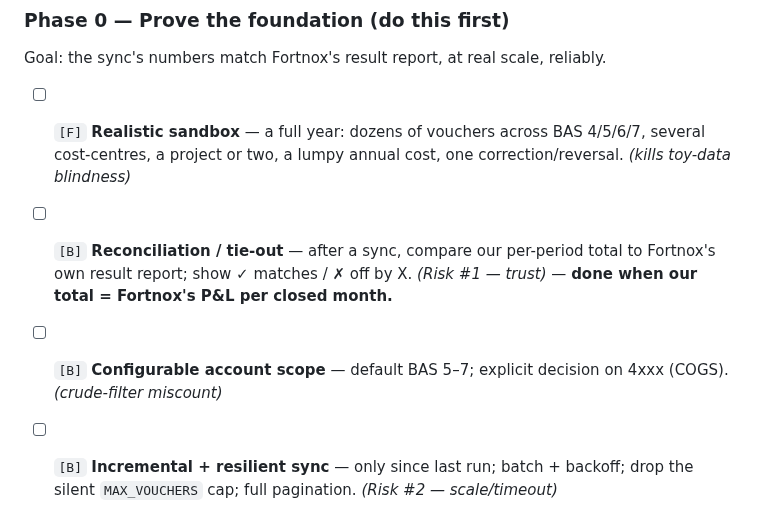
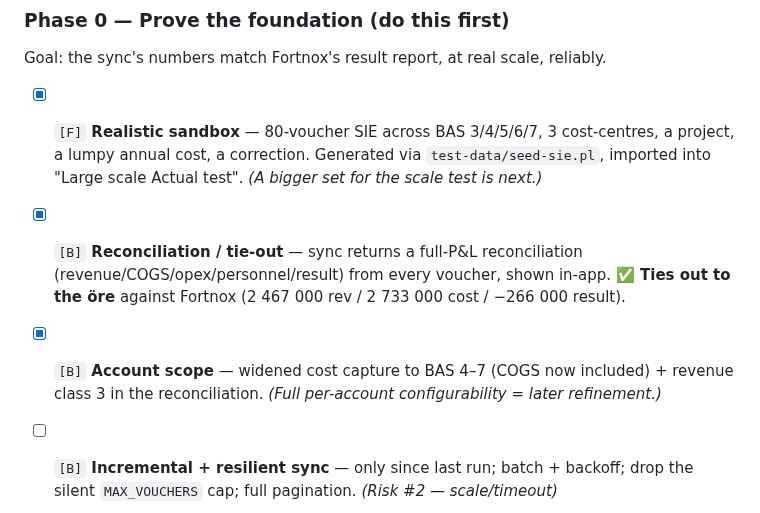
Before and after one commit to Gavuzzi/finance-budget-forecast, a Markdown page: ROADMAP.md, the part around the change. Rendered like a GitHub page.

Commit message:
ROADMAP: Phase 0 reconciliation ties out — mark done
Co-Authored-By: Claude Opus 4.8 <noreply@anthropic.com>

```diff
--- a/ROADMAP.md
+++ b/ROADMAP.md
@@ -192,9 +192,9 @@ the current sync ties out to Fortnox's own P&L at realistic scale.
 
 ### Phase 0 — Prove the foundation (do this first)
 Goal: the sync's numbers match Fortnox's result report, at real scale, reliably.
-- [ ] `[F]` **Realistic sandbox** — a full year: dozens of vouchers across BAS 4/5/6/7, several cost-centres, a project or two, a lumpy annual cost, one correction/reversal. *(kills toy-data blindness)*
-- [ ] `[B]` **Reconciliation / tie-out** — after a sync, compare our per-period total to Fortnox's own result report; show ✓ matches / ✗ off by X. *(Risk #1 — trust)* — **done when our total = Fortnox's P&L per closed month.**
-- [ ] `[B]` **Configurable account scope** — default BAS 5–7; explicit decision on 4xxx (COGS). *(crude-filter miscount)*
+- [x] `[F]` **Realistic sandbox** — 80-voucher SIE across BAS 3/4/5/6/7, 3 cost-centres, a project, a lumpy annual cost, a correction. Generated via `test-data/seed-sie.pl`, imported into "Large scale Actual test". *(A bigger set for the scale test is next.)*
+- [x] `[B]` **Reconciliation / tie-out** — sync returns a full-P&L reconciliation (revenue/COGS/opex/personnel/result) from every voucher, shown in-app. **✅ Ties out to the öre** against Fortnox (2 467 000 rev / 2 733 000 cost / −266 000 result).
+- [x] `[B]` **Account scope** — widened cost capture to BAS 4–7 (COGS now included) + revenue class 3 in the reconciliation. *(Full per-account configurability = later refinement.)*
 - [ ] `[B]` **Incremental + resilient sync** — only since last run; batch + backoff; drop the silent `MAX_VOUCHERS` cap; full pagination. *(Risk #2 — scale/timeout)*
 - [ ] `[B]` **Period refresh, not blind upsert** — delete + reload a period so corrections/deletions propagate. *(stale-actuals drift)*
 - [ ] `[B]` **Real "closed" month** — stop auto-advancing to "last month with a booking"; use Fortnox's locked-period info, or keep it user-confirmed. *(fake favourable variance)*
```
